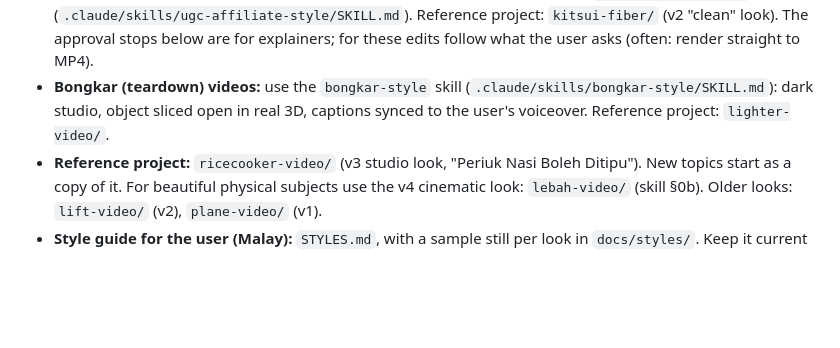
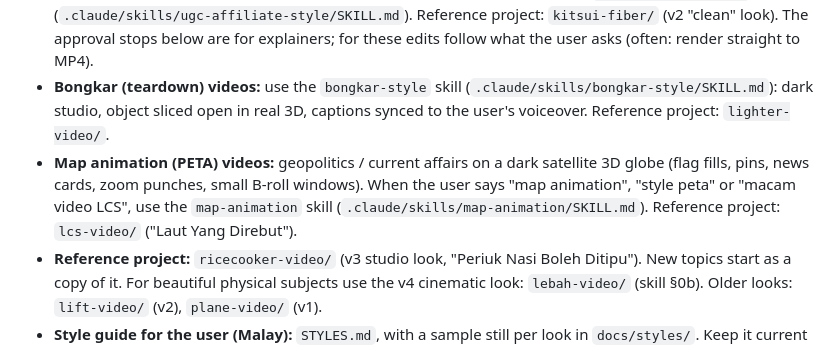
Before and after one commit to shahrulnizamtopari-stack/Claude-Video, a Markdown page: CLAUDE.md, the part around the change. Drawn GitHub-style; blank space fills up the shorter version.

```diff
--- a/CLAUDE.md
+++ b/CLAUDE.md
@@ -9,6 +9,9 @@ Vertical 3D explainer videos (Malay voiceover) made with HyperFrames + Three.js.
   The approval stops below are for explainers; for these edits follow what the user asks (often: render straight to MP4).
 - **Bongkar (teardown) videos:** use the `bongkar-style` skill (`.claude/skills/bongkar-style/SKILL.md`): dark studio, object sliced open
   in real 3D, captions synced to the user's voiceover. Reference project: `lighter-video/`.
+- **Map animation (PETA) videos:** geopolitics / current affairs on a dark satellite 3D globe (flag fills, pins, news cards,
+  zoom punches, small B-roll windows). When the user says "map animation", "style peta" or "macam video LCS", use the
+  `map-animation` skill (`.claude/skills/map-animation/SKILL.md`). Reference project: `lcs-video/` ("Laut Yang Direbut").
 - **Reference project:** `ricecooker-video/` (v3 studio look, "Periuk Nasi Boleh Ditipu"). New topics start as a copy of it.
   For beautiful physical subjects use the v4 cinematic look: `lebah-video/` (skill §0b).
   Older looks: `lift-video/` (v2), `plane-video/` (v1).
```
Also changed, not shown: STYLES.md (+18 -0 lines), docs/styles/peta-laut-china-selatan.jpg (added), 1 other file.
